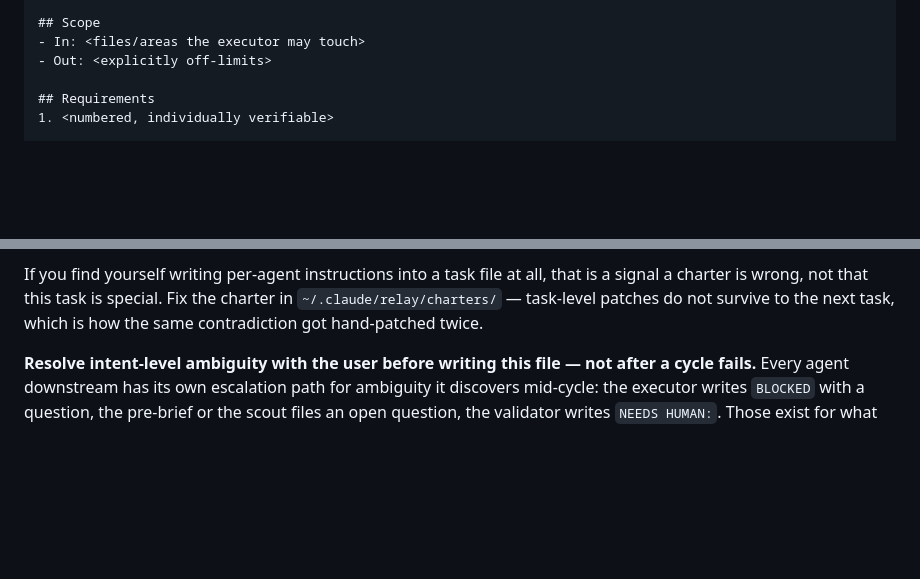
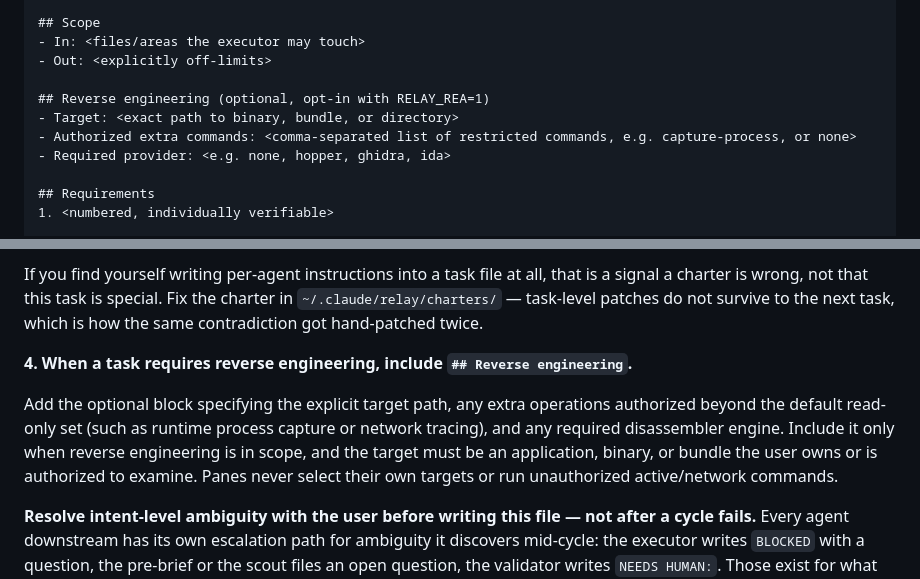
Before and after one commit to dmediontherise/medina-agentic-relay-setup, a Markdown page: commands/relay-task.md, 2 parts joined by grey strips. Drawn GitHub-style; blank space fills up the shorter version.

Commit message:
Document REA in README, relay-task template, and relay-up

```diff
--- a/commands/relay-task.md
+++ b/commands/relay-task.md
@@ -26,6 +26,11 @@ Pick the next id `NNN` (zero-padded, after the highest in `.relay/tasks/`) and w
 ## Scope
 - In: <files/areas the executor may touch>
 - Out: <explicitly off-limits>
+
+## Reverse engineering (optional, opt-in with RELAY_REA=1)
+- Target: <exact path to binary, bundle, or directory>
+- Authorized extra commands: <comma-separated list of restricted commands, e.g. capture-process, or none>
+- Required provider: <e.g. none, hopper, ghidra, ida>
 
 ## Requirements
 1. <numbered, individually verifiable>
@@ -102,6 +107,14 @@ If you find yourself writing per-agent instructions into a task file at all, tha
 signal a charter is wrong, not that this task is special. Fix the charter in
 `~/.claude/relay/charters/` — task-level patches do not survive to the next task, which is
 how the same contradiction got hand-patched twice.
+
+**4. When a task requires reverse engineering, include `## Reverse engineering`.**
+
+Add the optional block specifying the explicit target path, any extra operations authorized
+beyond the default read-only set (such as runtime process capture or network tracing), and
+any required disassembler engine. Include it only when reverse engineering is in scope, and
+the target must be an application, binary, or bundle the user owns or is authorized to examine.
+Panes never select their own targets or run unauthorized active/network commands.
 
 **Resolve intent-level ambiguity with the user before writing this file — not after a
 cycle fails.** Every agent downstream has its own escalation path for ambiguity it
```
Also changed, not shown: README.md (+77 -0 lines), commands/relay-up.md (+6 -0 lines).
